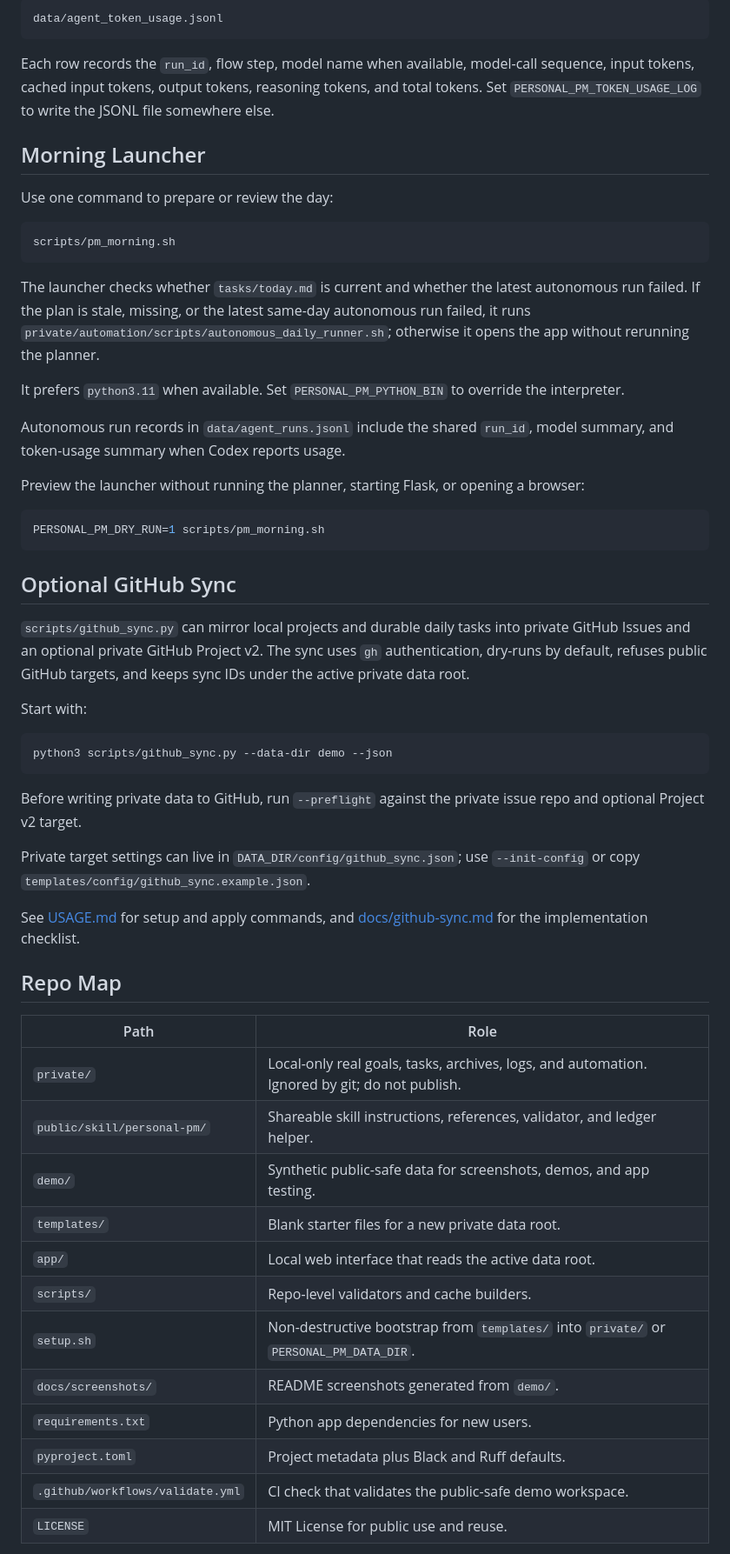
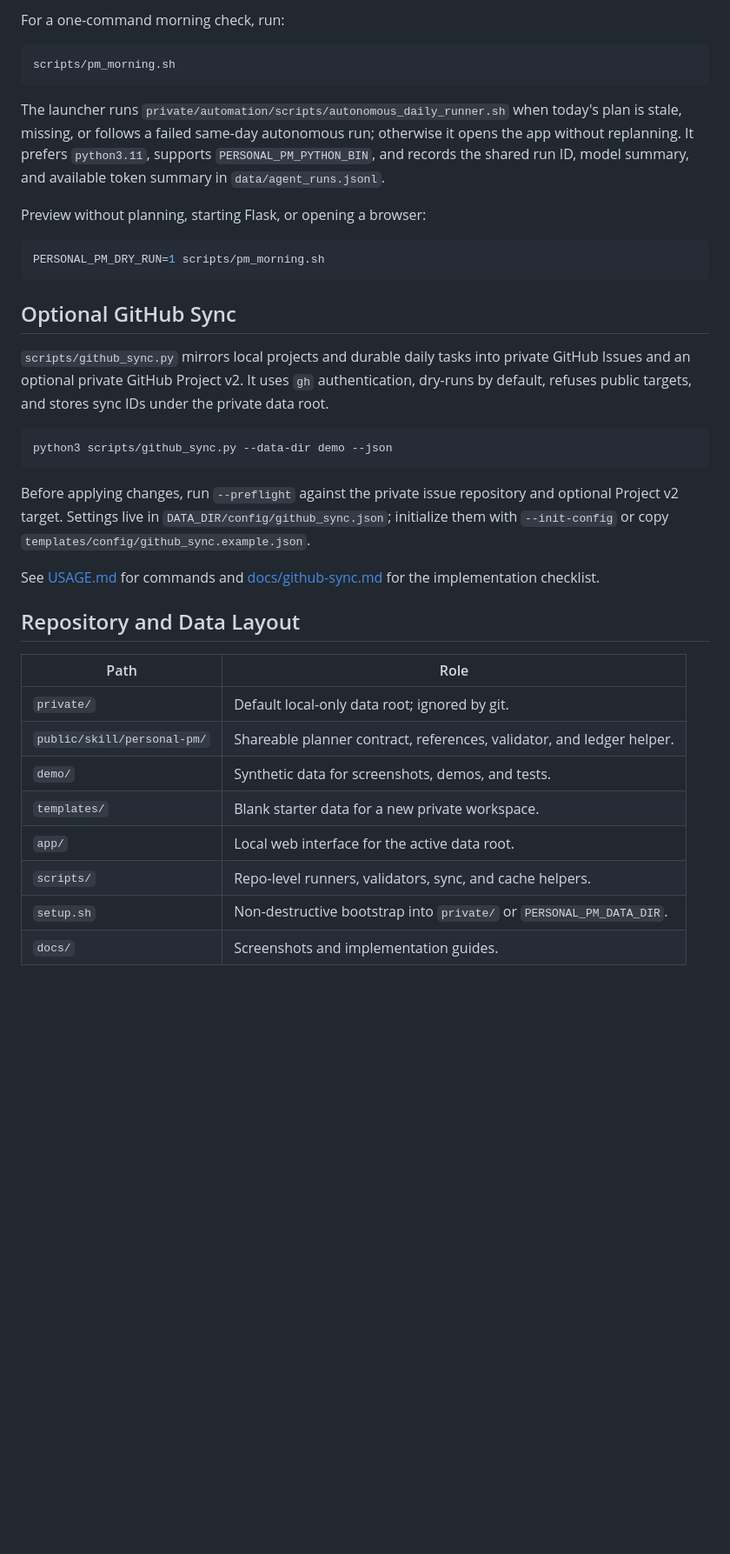
Before and after one commit to mikeh-studio/personal-pm-public, a Markdown page: README.md, the part around one of its changes. Shown at 87% size. GitHub-like rendering; blank space fills up the shorter version.

````diff
--- a/README.md
+++ b/README.md
@@ -170,25 +126,13 @@ Codex-backed runner calls log token usage under the active data root:
 
-```text
-data/agent_token_usage.jsonl
-```
-
-Each row records the `run_id`, flow step, model name when available, model-call sequence, input tokens, cached input tokens, output tokens, reasoning tokens, and total tokens. Set `PERSONAL_PM_TOKEN_USAGE_LOG` to write the JSONL file somewhere else.
-
-## Morning Launcher
-
-Use one command to prepare or review the day:
+For a one-command morning check, run:
 
 ```bash
 scripts/pm_morning.sh
 ```
 
-The launcher checks whether `tasks/today.md` is current and whether the latest autonomous run failed. If the plan is stale, missing, or the latest same-day autonomous run failed, it runs `private/automation/scripts/autonomous_daily_runner.sh`; otherwise it opens the app without rerunning the planner.
+The launcher runs `private/automation/scripts/autonomous_daily_runner.sh` when today's plan is stale, missing, or follows a failed same-day autonomous run; otherwise it opens the app without replanning. It prefers `python3.11`, supports `PERSONAL_PM_PYTHON_BIN`, and records the shared run ID, model summary, and available token summary in `data/agent_runs.jsonl`.
 
-It prefers `python3.11` when available. Set `PERSONAL_PM_PYTHON_BIN` to override the interpreter.
-
-Autonomous run records in `data/agent_runs.jsonl` include the shared `run_id`, model summary, and token-usage summary when Codex reports usage.
-
-Preview the launcher without running the planner, starting Flask, or opening a browser:
+Preview without planning, starting Flask, or opening a browser:
 
 ```bash
 PERSONAL_PM_DRY_RUN=1 scripts/pm_morning.sh
@@ -196,34 +140,26 @@ PERSONAL_PM_DRY_RUN=1 scripts/pm_morning.sh
 
 ## Optional GitHub Sync
 
-`scripts/github_sync.py` can mirror local projects and durable daily tasks into private GitHub Issues and an optional private GitHub Project v2. The sync uses `gh` authentication, dry-runs by default, refuses public GitHub targets, and keeps sync IDs under the active private data root.
-
-Start with:
+`scripts/github_sync.py` mirrors local projects and durable daily tasks into private GitHub Issues and an optional private GitHub Project v2. It uses `gh` authentication, dry-runs by default, refuses public targets, and stores sync IDs under the private data root.
 
 ```bash
 python3 scripts/github_sync.py --data-dir demo --json
 ```
 
-Before writing private data to GitHub, run `--preflight` against the private issue repo and optional Project v2 target.
+Before applying changes, run `--preflight` against the private issue repository and optional Project v2 target. Settings live in `DATA_DIR/config/github_sync.json`; initialize them with `--init-config` or copy `templates/config/github_sync.example.json`.
 
-Private target settings can live in `DATA_DIR/config/github_sync.json`; use `--init-config` or copy `templates/config/github_sync.example.json`.
+See [USAGE.md](USAGE.md#github-issues-and-projects-sync) for commands and [docs/github-sync.md](docs/github-sync.md) for the implementation checklist.
 
-See [USAGE.md](USAGE.md#github-issues-and-projects-sync) for setup and apply commands, and [docs/github-sync.md](docs/github-sync.md) for the implementation checklist.
-
-## Repo Map
+## Repository and Data Layout
 
 | Path | Role |
 | --- | --- |
-| `private/` | Local-only real goals, tasks, archives, logs, and automation. Ignored by git; do not publish. |
-| `public/skill/personal-pm/` | Shareable skill instructions, references, validator, and ledger helper. |
-| `demo/` | Synthetic public-safe data for screenshots, demos, and app testing. |
-| `templates/` | Blank starter files for a new private data root. |
-| `app/` | Local web interface that reads the active data root. |
-| `scripts/` | Repo-level validators and cache builders. |
-| `setup.sh` | Non-destructive bootstrap from `templates/` into `private/` or `PERSONAL_PM_DATA_DIR`. |
-| `docs/screenshots/` | README screenshots generated from `demo/`. |
-| `requirements.txt` | Python app dependencies for new users. |
-| `pyproject.toml` | Project metadata plus Black and Ruff defaults. |
-| `.github/workflows/validate.yml` | CI check that validates the public-safe demo workspace. |
-| `LICENSE` | MIT License for public use and reuse. |
+| `private/` | Default local-only data root; ignored by git. |
+| `public/skill/personal-pm/` | Shareable planner contract, references, validator, and ledger helper. |
+| `demo/` | Synthetic data for screenshots, demos, and tests. |
+| `templates/` | Blank starter data for a new private workspace. |
+| `app/` | Local web interface for the active data root. |
+| `scripts/` | Repo-level runners, validators, sync, and cache helpers. |
+| `setup.sh` | Non-destructive bootstrap into `private/` or `PERSONAL_PM_DATA_DIR`. |
+| `docs/` | Screenshots and implementation guides. |
 
````
Also changed, not shown: other parts of README.md (+45 -104 lines).
